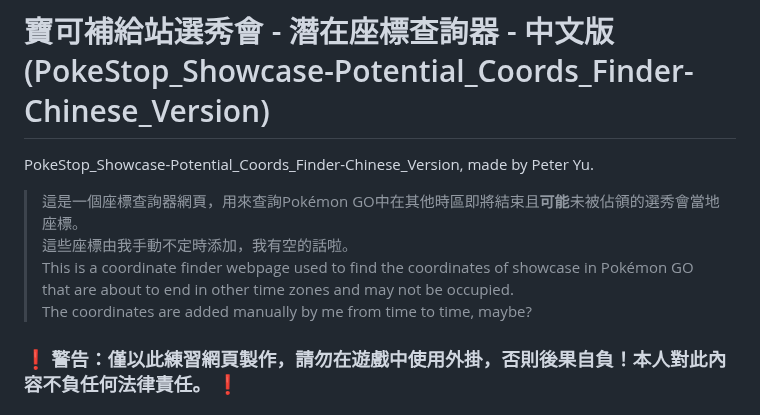
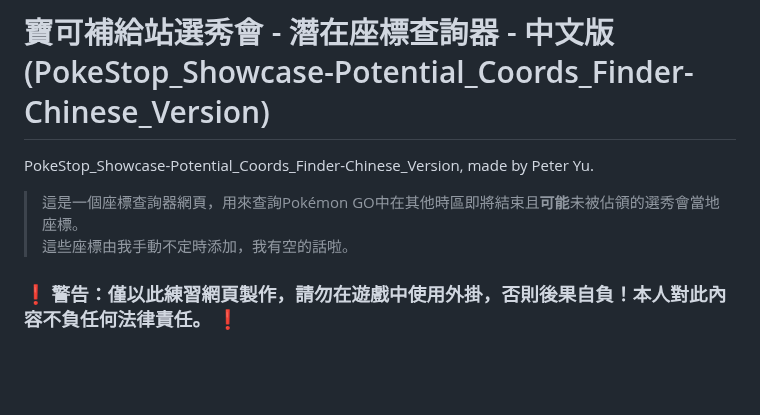
Before and after one commit to peter890331/PokeStop_Showcase-Potential_Coords_Finder-Chinese_Version, a Markdown page: README.md, the part around the change. GitHub-like rendering; blank space fills up the shorter version.

```diff
--- a/README.md
+++ b/README.md
@@ -3,8 +3,6 @@
 PokeStop_Showcase-Potential_Coords_Finder-Chinese_Version, made by Peter Yu.
 > 這是一個座標查詢器網頁，用來查詢Pokémon GO中在其他時區即將結束且**可能**未被佔領的選秀會當地座標。
 > 這些座標由我手動不定時添加，我有空的話啦。
-> This is a coordinate finder webpage used to find the coordinates of showcase in Pokémon GO that are about to end in other time zones and may not be occupied.
-> The coordinates are added manually by me from time to time, maybe?
 
 
 ### ❗ 警告：僅以此練習網頁製作，請勿在遊戲中使用外掛，否則後果自負！本人對此內容不負任何法律責任。 ❗
```
